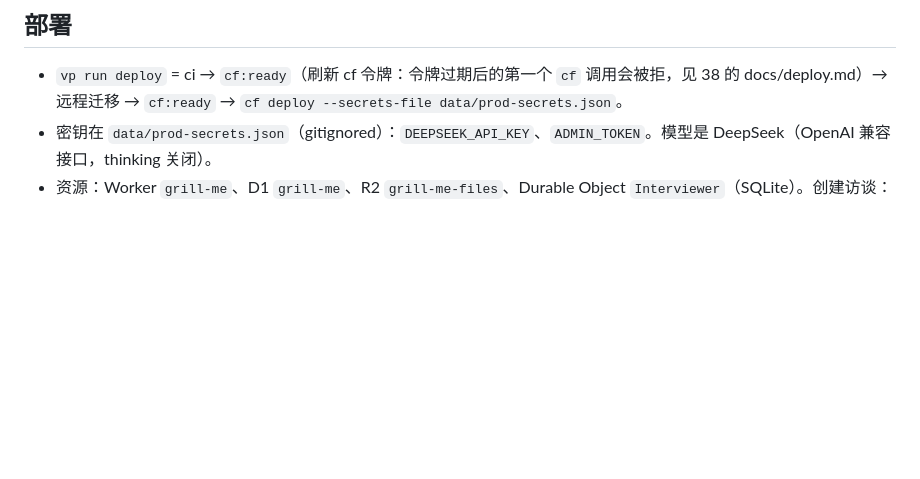
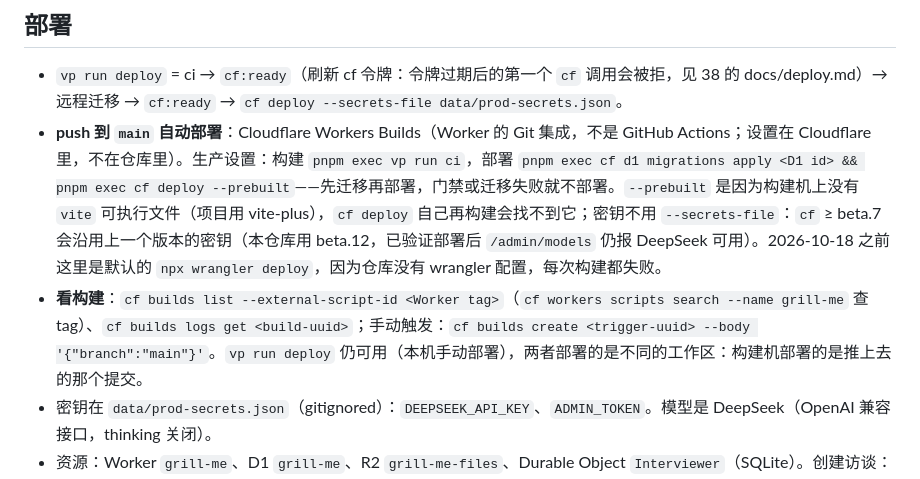
Before and after one commit to yansir-repo/agent-survey, a Markdown page: AGENTS.md, the part around the change. GitHub-like rendering; blank space fills up the shorter version.

Commit message:
AGENTS.md：push 自动部署（Workers Builds）的设置与排查
Co-Authored-By: Claude Sonnet 5.5 <noreply@anthropic.com>

```diff
--- a/AGENTS.md
+++ b/AGENTS.md
@@ -103,5 +103,7 @@
 ## 部署
 
 - `vp run deploy` = ci → `cf:ready`（刷新 cf 令牌：令牌过期后的第一个 `cf` 调用会被拒，见 38 的 docs/deploy.md）→ 远程迁移 → `cf:ready` → `cf deploy --secrets-file data/prod-secrets.json`。
+- **push 到 `main` 自动部署**：Cloudflare Workers Builds（Worker 的 Git 集成，不是 GitHub Actions；设置在 Cloudflare 里，不在仓库里）。生产设置：构建 `pnpm exec vp run ci`，部署 `pnpm exec cf d1 migrations apply <D1 id> && pnpm exec cf deploy --prebuilt`——先迁移再部署，门禁或迁移失败就不部署。`--prebuilt` 是因为构建机上没有 `vite` 可执行文件（项目用 vite-plus），`cf deploy` 自己再构建会找不到它；密钥不用 `--secrets-file`：`cf` ≥ beta.7 会沿用上一个版本的密钥（本仓库用 beta.12，已验证部署后 `/admin/models` 仍报 DeepSeek 可用）。2026-10-18 之前这里是默认的 `npx wrangler deploy`，因为仓库没有 wrangler 配置，每次构建都失败。
+- **看构建**：`cf builds list --external-script-id <Worker tag>`（`cf workers scripts search --name grill-me` 查 tag）、`cf builds logs get <build-uuid>`；手动触发：`cf builds create <trigger-uuid> --body '{"branch":"main"}'`。`vp run deploy` 仍可用（本机手动部署），两者部署的是不同的工作区：构建机部署的是推上去的那个提交。
 - 密钥在 `data/prod-secrets.json`（gitignored）：`DEEPSEEK_API_KEY`、`ADMIN_TOKEN`。模型是 DeepSeek（OpenAI 兼容接口，thinking 关闭）。
 - 资源：Worker `grill-me`、D1 `grill-me`、R2 `grill-me-files`、Durable Object `Interviewer`（SQLite）。创建访谈：`node scripts/invite.ts create …`（或 `POST /admin/interviews {code, brief}`）→ 客户的链接；说明书见上一节。
```
